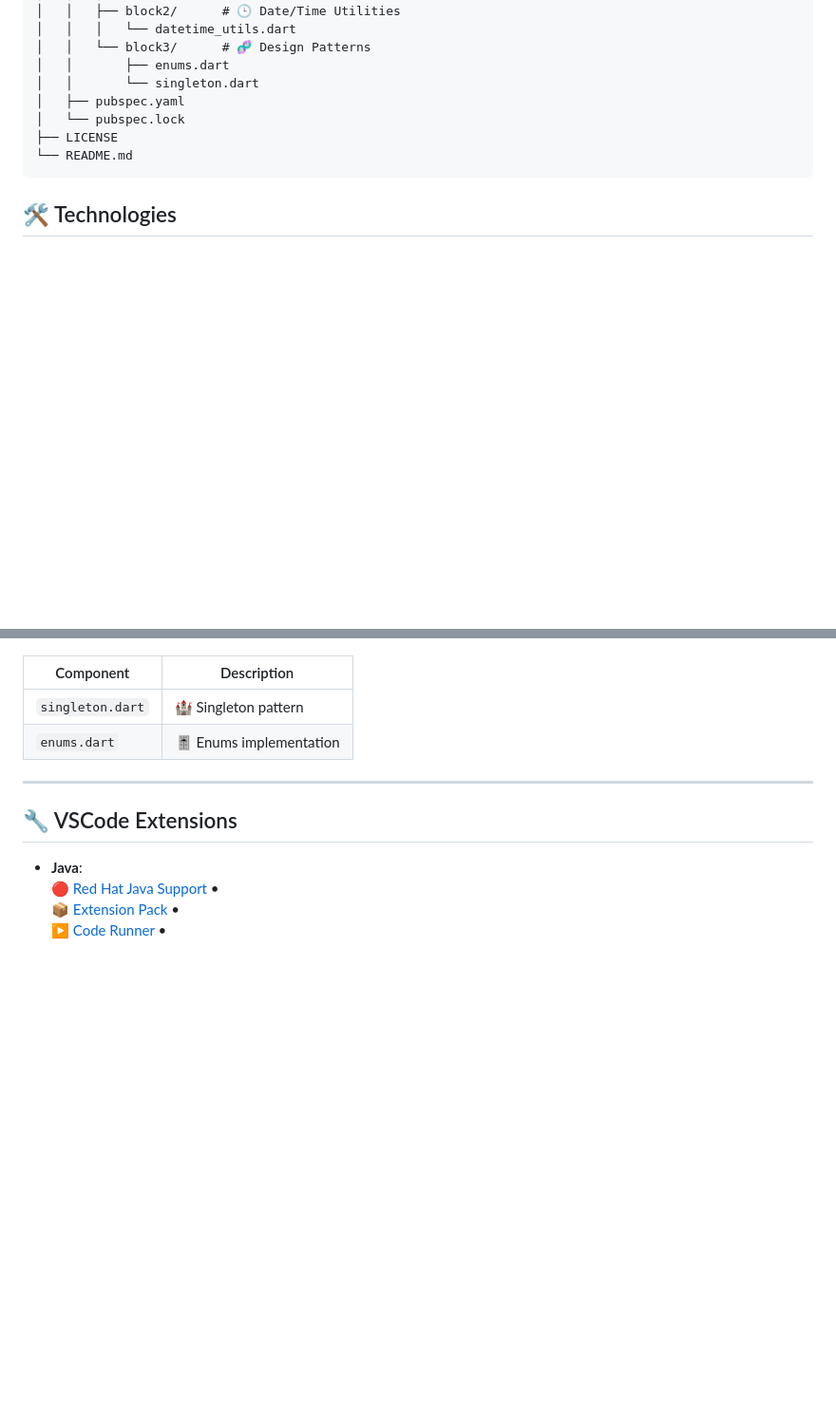
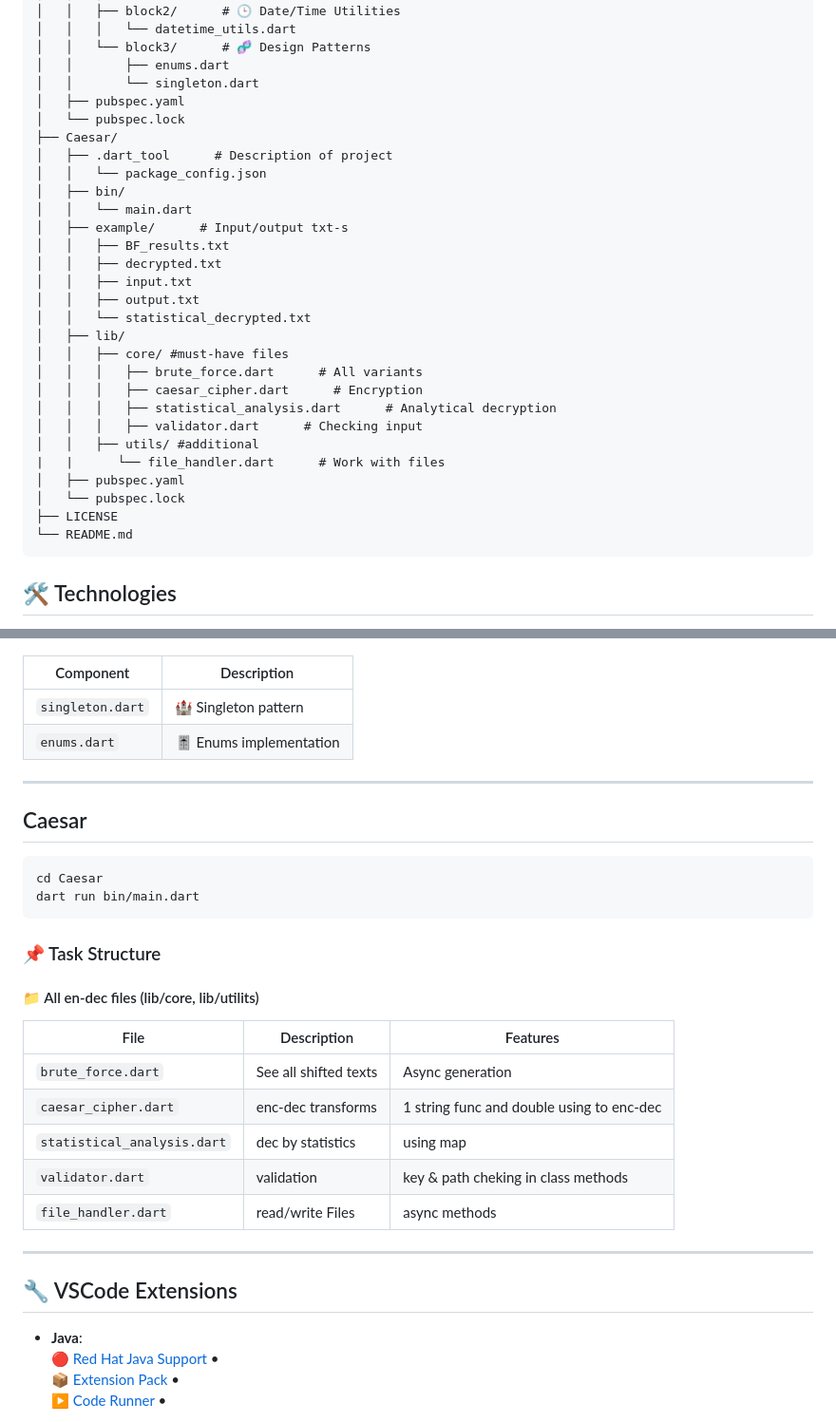
Before and after one commit to Notalivenordead/Android-Development, a Markdown page: README.md, 2 parts joined by grey strips. Shown: that part at 95% size. GitHub-like rendering; blank space fills up the shorter version.

Commit message:
Update README.md
+Caesar

````diff
--- a/README.md
+++ b/README.md
@@ -28,6 +28,27 @@ Android-Development/
 │   │   └── block3/      # 🧬 Design Patterns
 │   │       ├── enums.dart
 │   │       └── singleton.dart
+│   ├── pubspec.yaml
+│   └── pubspec.lock
+├── Caesar/
+│   ├── .dart_tool      # Description of project
+│   │   └── package_config.json
+│   ├── bin/
+│   │   └── main.dart
+│   ├── example/      # Input/output txt-s
+│   │   ├── BF_results.txt
+│   │   ├── decrypted.txt
+│   │   ├── input.txt
+│   │   ├── output.txt
+│   │   └── statistical_decrypted.txt
+│   ├── lib/
+│   │   ├── core/ #must-have files
+│   │   │   ├── brute_force.dart      # All variants
+│   │   │   ├── caesar_cipher.dart      # Encryption
+│   │   │   ├── statistical_analysis.dart      # Analytical decryption
+│   │   │   ├── validator.dart      # Checking input
+│   │   ├── utils/ #additional
+|   |      └── file_handler.dart      # Work with files
 │   ├── pubspec.yaml
 │   └── pubspec.lock
 ├── LICENSE
@@ -78,6 +99,24 @@ dart run lib/main.dart
 | `enums.dart`       | 🎚️ Enums implementation |
 
 ---
+## Caesar
+```bash
+cd Caesar
+dart run bin/main.dart
+```
+
+### 📌 Task Structure
+
+#### 📁 All en-dec files (lib/core, lib/utilits)
+| File                | Description       | Features           |
+|---------------------|-------------------|--------------------|
+| `brute_force.dart`   | See all shifted texts    | Async generation    |
+| `caesar_cipher.dart`| enc-dec transforms    | 1 string func and double using to enc-dec    |
+| `statistical_analysis.dart`| dec by statistics     |   using map    |
+| `validator.dart`| validation     |   key & path cheking in class methods    |
+| `file_handler.dart`| read/write Files     |   async methods    |
+
+---
 ## 🔧 VSCode Extensions
 
 - **Java**:
````
